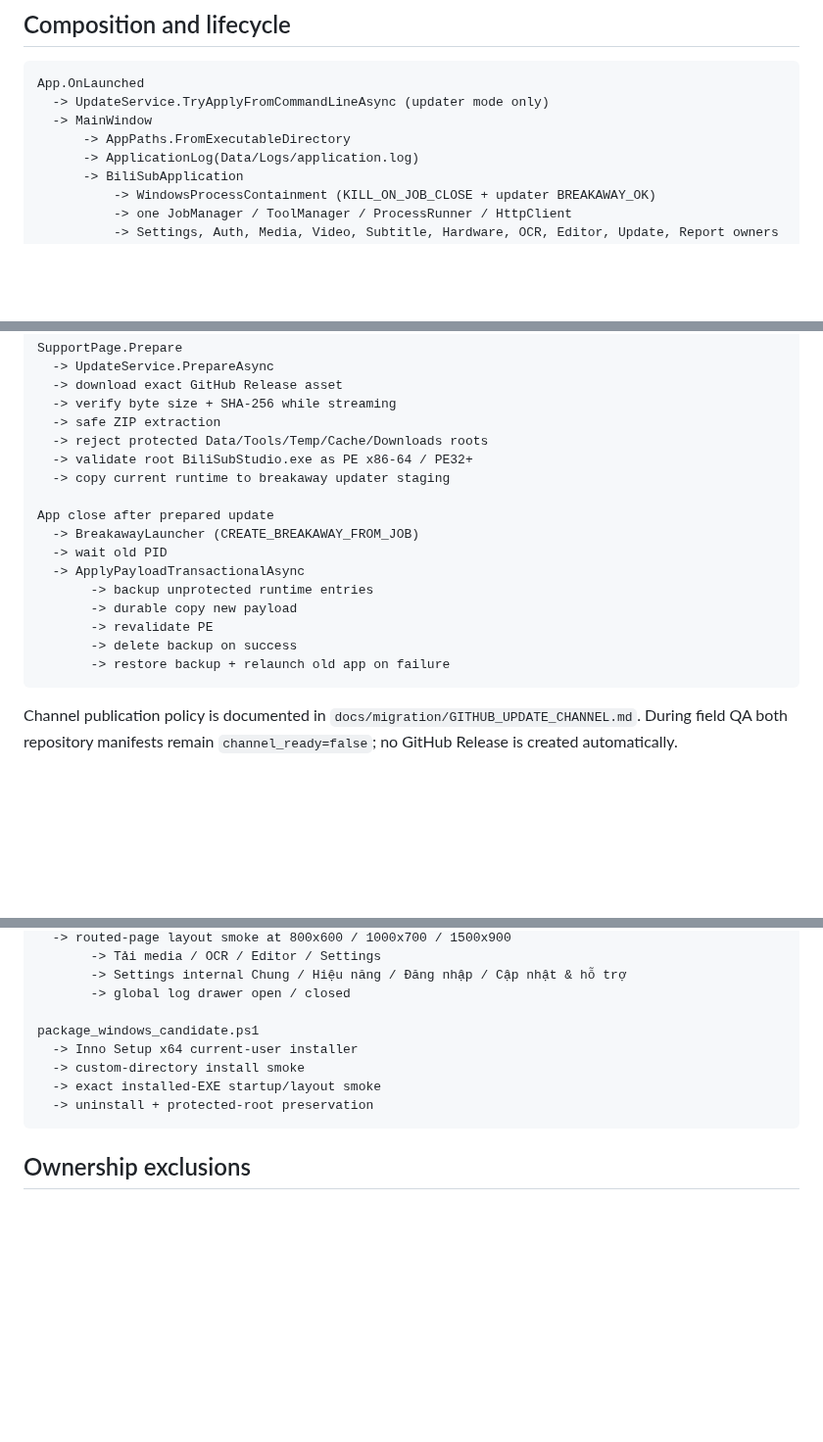
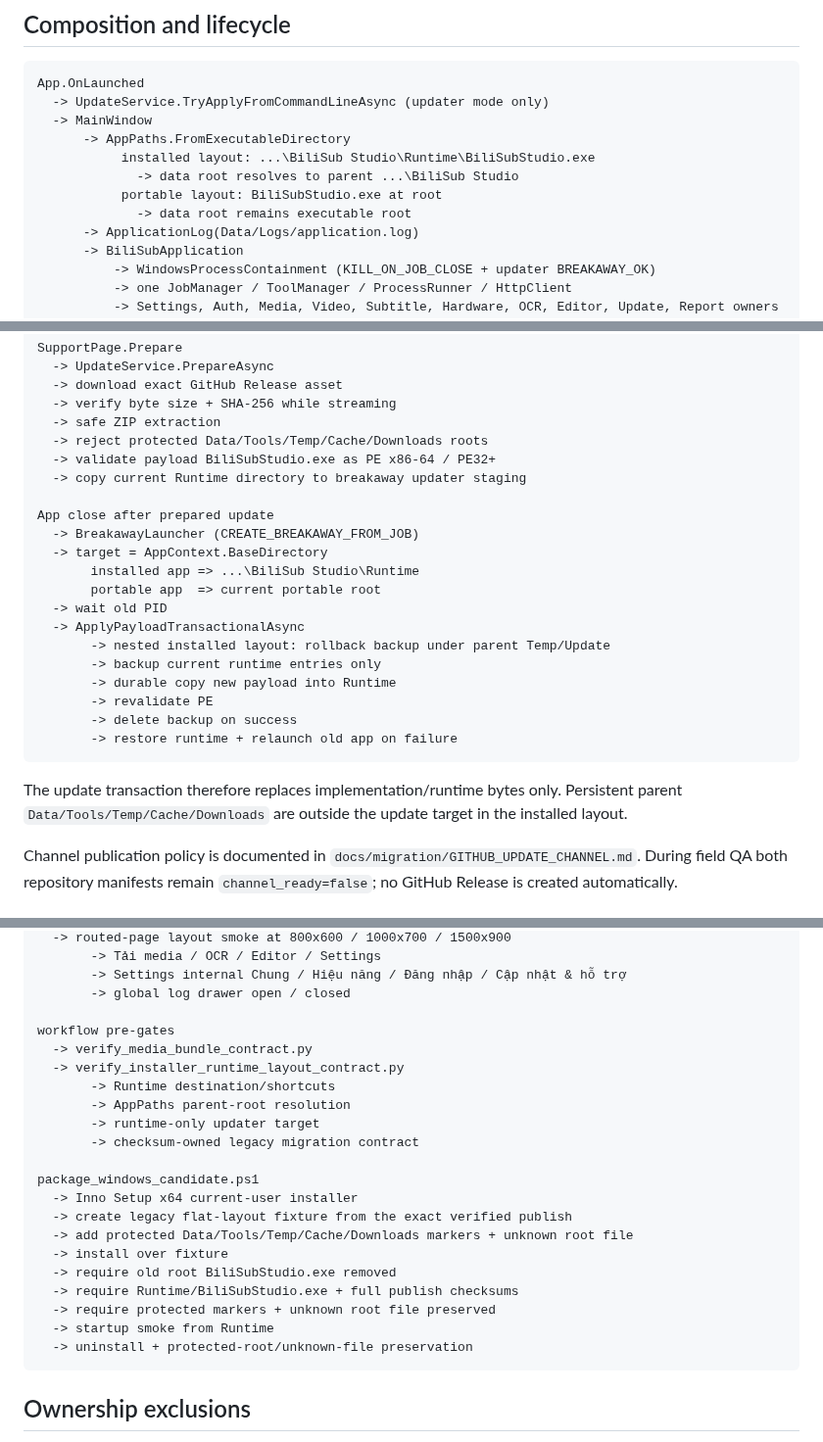
Before and after one commit to wan1778/BiliSub-Studio, a Markdown page: docs/migration/CSHARP_WINUI3_CALL_MAP.md, 3 parts joined by grey strips. Shown at 98% size. GitHub-like rendering; blank space fills up the shorter version.

Commit message:
docs: document tidy installed runtime layout

````diff
--- a/docs/migration/CSHARP_WINUI3_CALL_MAP.md
+++ b/docs/migration/CSHARP_WINUI3_CALL_MAP.md
@@ -9,6 +9,10 @@ App.OnLaunched
   -> UpdateService.TryApplyFromCommandLineAsync (updater mode only)
   -> MainWindow
       -> AppPaths.FromExecutableDirectory
+           installed layout: ...\BiliSub Studio\Runtime\BiliSubStudio.exe
+             -> data root resolves to parent ...\BiliSub Studio
+           portable layout: BiliSubStudio.exe at root
+             -> data root remains executable root
       -> ApplicationLog(Data/Logs/application.log)
       -> BiliSubApplication
           -> WindowsProcessContainment (KILL_ON_JOB_CLOSE + updater BREAKAWAY_OK)
@@ -220,19 +243,25 @@ SupportPage.Prepare
   -> verify byte size + SHA-256 while streaming
   -> safe ZIP extraction
   -> reject protected Data/Tools/Temp/Cache/Downloads roots
-  -> validate root BiliSubStudio.exe as PE x86-64 / PE32+
-  -> copy current runtime to breakaway updater staging
+  -> validate payload BiliSubStudio.exe as PE x86-64 / PE32+
+  -> copy current Runtime directory to breakaway updater staging
 
 App close after prepared update
   -> BreakawayLauncher (CREATE_BREAKAWAY_FROM_JOB)
+  -> target = AppContext.BaseDirectory
+       installed app => ...\BiliSub Studio\Runtime
+       portable app  => current portable root
   -> wait old PID
   -> ApplyPayloadTransactionalAsync
-       -> backup unprotected runtime entries
-       -> durable copy new payload
+       -> nested installed layout: rollback backup under parent Temp/Update
+       -> backup current runtime entries only
+       -> durable copy new payload into Runtime
        -> revalidate PE
        -> delete backup on success
-       -> restore backup + relaunch old app on failure
+       -> restore runtime + relaunch old app on failure
 ```
+
+The update transaction therefore replaces implementation/runtime bytes only. Persistent parent `Data/Tools/Temp/Cache/Downloads` are outside the update target in the installed layout.
 
 Channel publication policy is documented in `docs/migration/GITHUB_UPDATE_CHANNEL.md`. During field QA both repository manifests remain `channel_ready=false`; no GitHub Release is created automatically.
 
@@ -254,11 +283,24 @@ verify.ps1
        -> Settings internal Chung / Hiệu năng / Đăng nhập / Cập nhật & hỗ trợ
        -> global log drawer open / closed
 
+workflow pre-gates
+  -> verify_media_bundle_contract.py
+  -> verify_installer_runtime_layout_contract.py
+       -> Runtime destination/shortcuts
+       -> AppPaths parent-root resolution
+       -> runtime-only updater target
+       -> checksum-owned legacy migration contract
+
 package_windows_candidate.ps1
   -> Inno Setup x64 current-user installer
-  -> custom-directory install smoke
-  -> exact installed-EXE startup/layout smoke
-  -> uninstall + protected-root preservation
+  -> create legacy flat-layout fixture from the exact verified publish
+  -> add protected Data/Tools/Temp/Cache/Downloads markers + unknown root file
+  -> install over fixture
+  -> require old root BiliSubStudio.exe removed
+  -> require Runtime/BiliSubStudio.exe + full publish checksums
+  -> require protected markers + unknown root file preserved
+  -> startup smoke from Runtime
+  -> uninstall + protected-root/unknown-file preservation
 ```
 
 ## Ownership exclusions
````
Also changed, not shown: other parts of docs/migration/CSHARP_WINUI3_CALL_MAP.md (+20 -0 lines).
